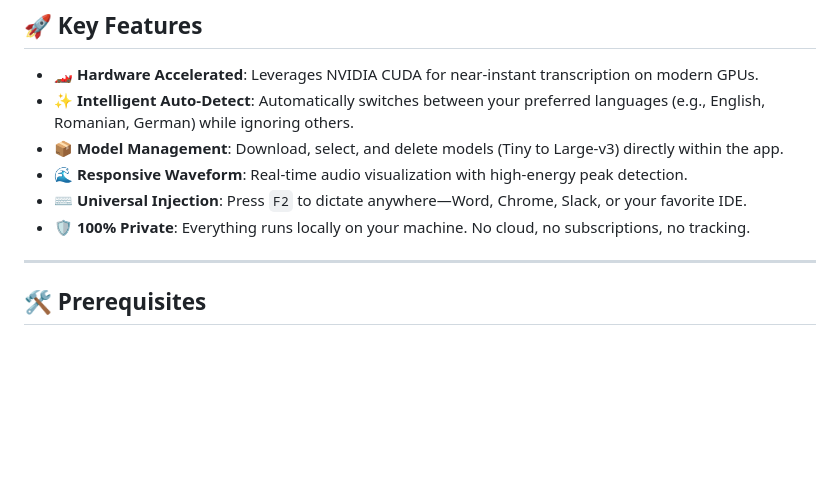
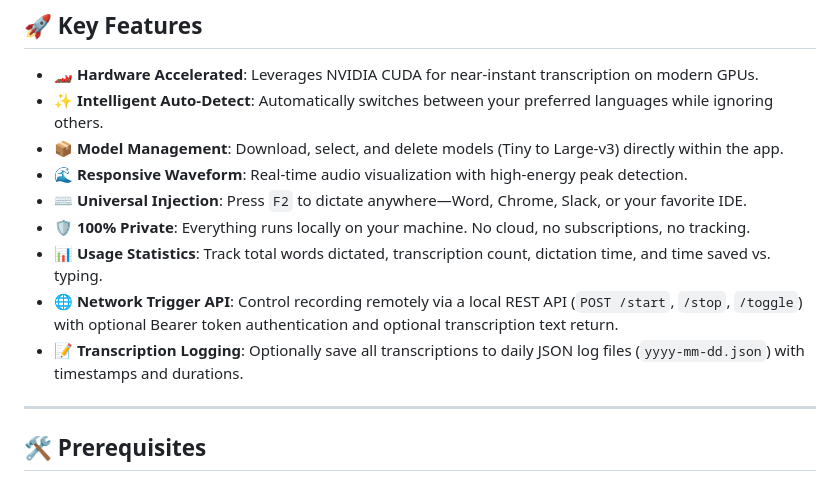
Before and after one commit to tokragua/SparkVoice, a Markdown page: README.md, the part around the change printed below. Drawn GitHub-style; blank space fills up the shorter version.

```diff
--- a/README.md
+++ b/README.md
@@ -18,11 +26,14 @@ SparkVoice is a high-performance, privacy-focused desktop dictation tool that ev
 ## 🚀 Key Features
 
 - **🏎️ Hardware Accelerated**: Leverages NVIDIA CUDA for near-instant transcription on modern GPUs.
-- **✨ Intelligent Auto-Detect**: Automatically switches between your preferred languages (e.g., English, Romanian, German) while ignoring others.
+- **✨ Intelligent Auto-Detect**: Automatically switches between your preferred languages while ignoring others.
 - **📦 Model Management**: Download, select, and delete models (Tiny to Large-v3) directly within the app.
 - **🌊 Responsive Waveform**: Real-time audio visualization with high-energy peak detection.
 - **⌨️ Universal Injection**: Press `F2` to dictate anywhere—Word, Chrome, Slack, or your favorite IDE.
 - **🛡️ 100% Private**: Everything runs locally on your machine. No cloud, no subscriptions, no tracking.
+- **📊 Usage Statistics**: Track total words dictated, transcription count, dictation time, and time saved vs. typing.
+- **🌐 Network Trigger API**: Control recording remotely via a local REST API (`POST /start`, `/stop`, `/toggle`) with optional Bearer token authentication and optional transcription text return.
+- **📝 Transcription Logging**: Optionally save all transcriptions to daily JSON log files (`yyyy-mm-dd.json`) with timestamps and durations.
 
 ---
 
```
Also changed, not shown: other parts of README.md (+8 -0 lines), screenshots/api.png (added), screenshots/statistics.png (added), 4 other files.
